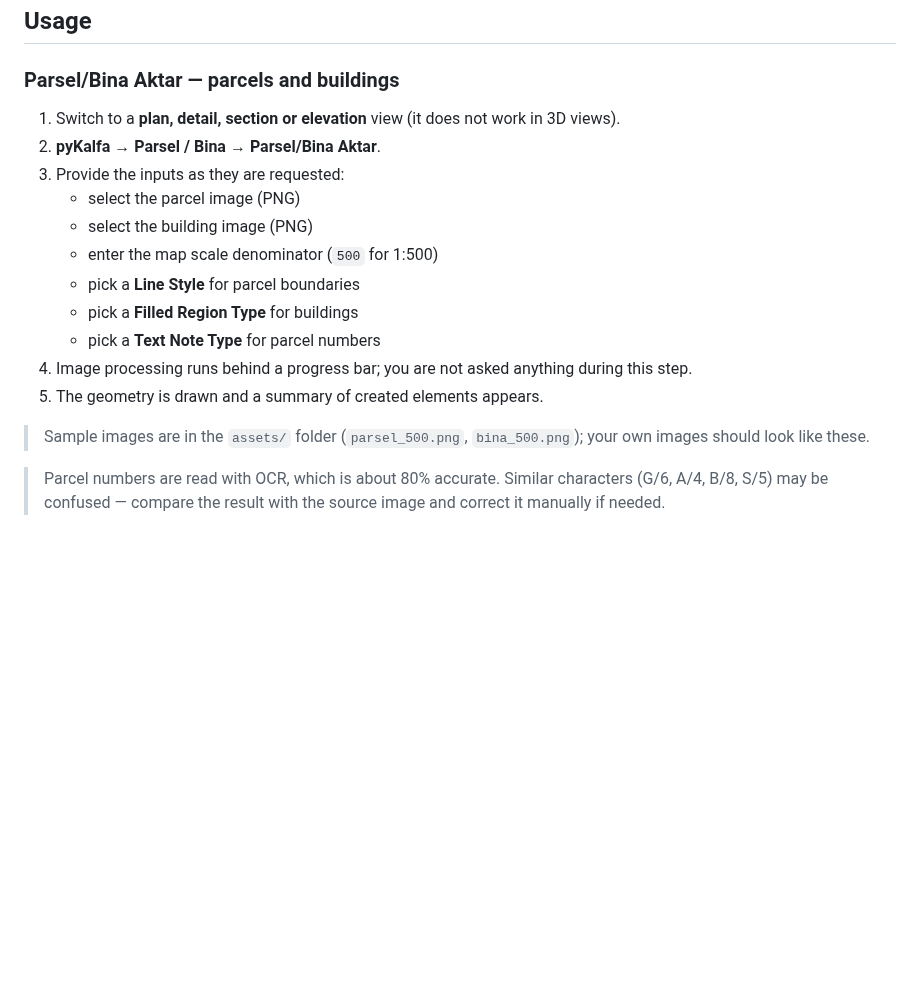
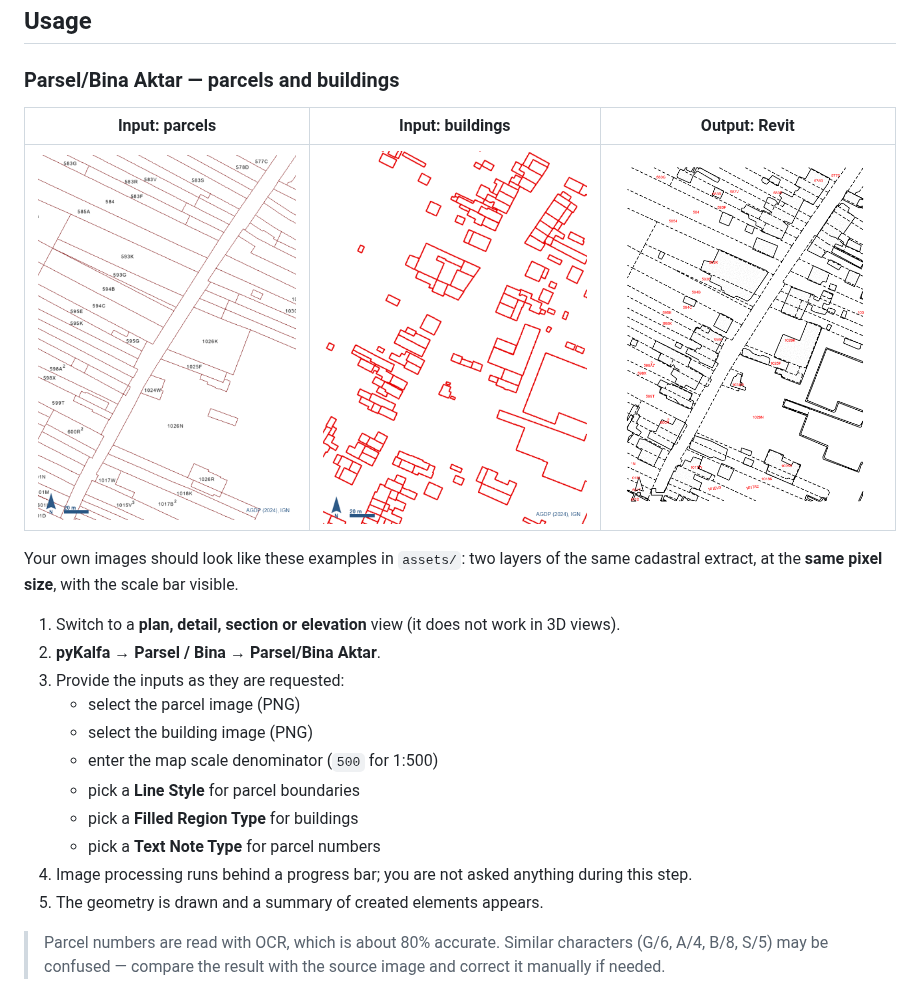
Before and after one commit to cmldk/pyKalfa, a Markdown page: README.en.md, the part around the change. GitHub-like rendering; pictures changed too: assets/output_revit_img.png (added); blank space fills up the shorter version.

```diff
--- a/README.en.md
+++ b/README.en.md
@@ -39,6 +39,14 @@ shows a progress bar. It does not run again on later startups.
 
 ### Parsel/Bina Aktar — parcels and buildings
 
+| Input: parcels | Input: buildings | Output: Revit |
+| :---: | :---: | :---: |
+| ![Parcel image](assets/parsel_500.png) | ![Building image](assets/bina_500.png) | ![Revit output](assets/output_revit_img.png) |
+
+Your own images should look like these examples in `assets/`: two layers
+of the same cadastral extract, at the **same pixel size**, with the
+scale bar visible.
+
 1. Switch to a **plan, detail, section or elevation** view (it does not
    work in 3D views).
 2. **pyKalfa** → **Parsel / Bina** → **Parsel/Bina Aktar**.
@@ -52,9 +60,6 @@ shows a progress bar. It does not run again on later startups.
 4. Image processing runs behind a progress bar; you are not asked
    anything during this step.
 5. The geometry is drawn and a summary of created elements appears.
-
-> Sample images are in the `assets/` folder (`parsel_500.png`,
-> `bina_500.png`); your own images should look like these.
 
 > Parcel numbers are read with OCR, which is about 80% accurate. Similar
 > characters (G/6, A/4, B/8, S/5) may be confused — compare the result
```
Also changed, not shown: README.fr.md (+8 -4 lines), README.md (+8 -3 lines).
